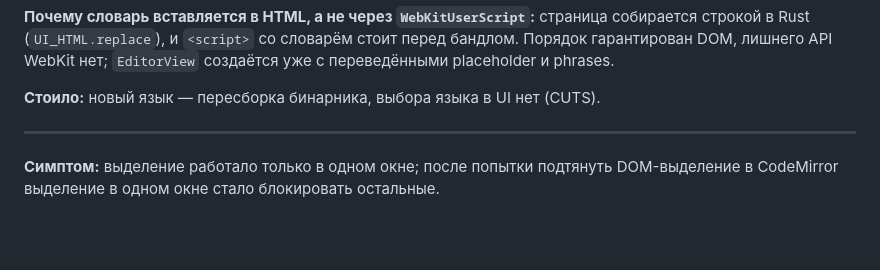
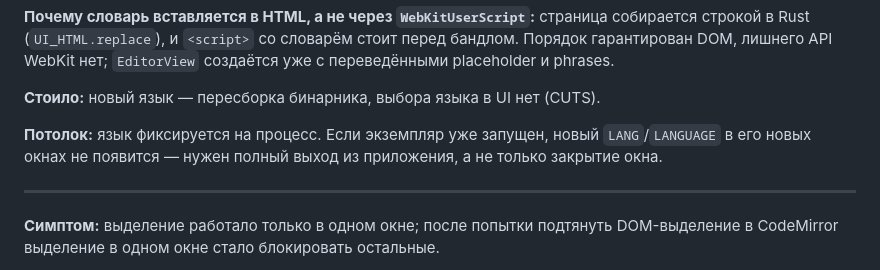
Before and after one commit to CryptoMiron/markcraft, a Markdown page: docs/DECISIONS.md, the part around the change. Drawn GitHub-style; blank space fills up the shorter version.

Commit message:
спец: R2.8 и R2.9 подтверждены; язык фиксируется на процесс

```diff
--- a/docs/DECISIONS.md
+++ b/docs/DECISIONS.md
@@ -27,6 +27,10 @@
 создаётся уже с переведёнными placeholder и phrases.
 
 **Стоило:** новый язык — пересборка бинарника, выбора языка в UI нет (CUTS).
+
+**Потолок:** язык фиксируется на процесс. Если экземпляр уже запущен, новый
+`LANG`/`LANGUAGE` в его новых окнах не появится — нужен полный выход из
+приложения, а не только закрытие окна.
 
 ---
 
```
Also changed, not shown: docs/SPEC.md (+2 -2 lines).
